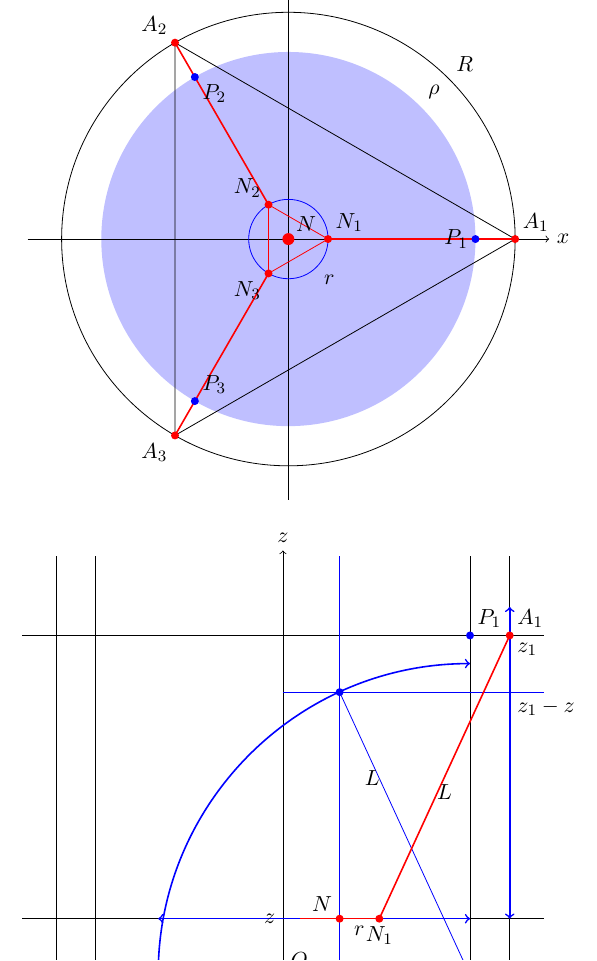
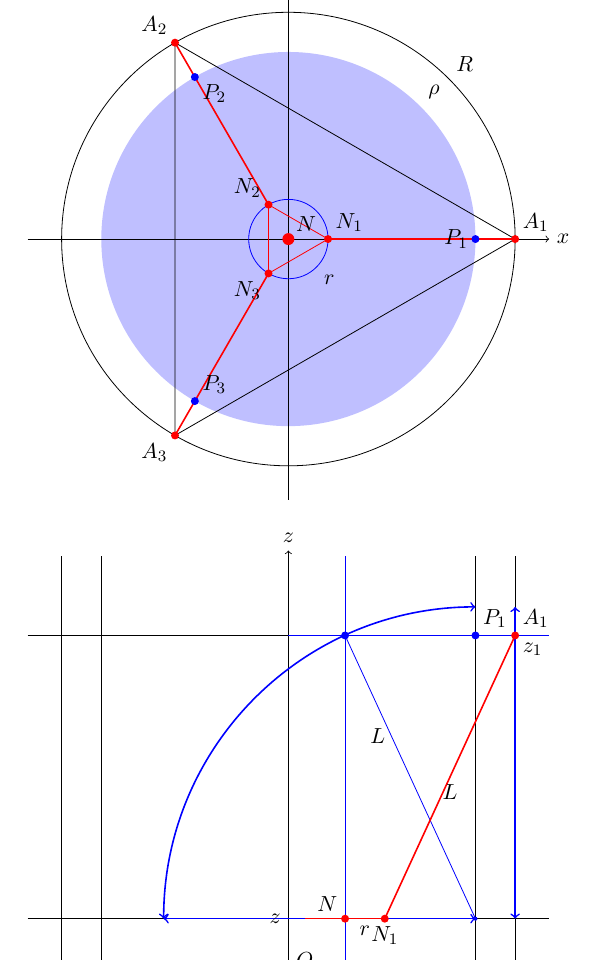
Before and after one commit to FabriceSalvaire/linear-delta-robot, a LaTeX document (tex/figures.tex): part of page 1 of 3, cut so that both start at the same text. Compiled offline with pdfLaTeX; TikZ figures are drawn from their code, not taken from saved files.

Commit message:
fixed side figure

```diff
--- a/tex/figures.tex
+++ b/tex/figures.tex
@@ -144,19 +144,21 @@ dvips,%
   % z curve
   \coordinate (C) at (\Rho,0);
   \coordinate (Pcx) at (\Nx,-1);
-  \coordinate (Pcy) at (0,\z1-\Nz);
-  \coordinate (Pc) at (\Nx,\z1-\Nz);
+  \coordinate (Pcy) at (0,\z1);
+  \coordinate (Pc) at (\Nx,\z1);
+  \coordinate (Oc) at (\Rho,\Nz);
   \begin{scope}[blue, fill=blue]
     \draw (Pcx) -- +(0,\AxesLengthZ);
     \draw (Pcy) -- +(\AxesLength,0);
-    \fill (Pc) circle (2pt);
-    \draw (C) -- (Pc);
+    \draw (Oc) -- (Pc);
     \draw [<->, thick] (\Radius,\Nz) -- +(0,\ArmLength);
-    \draw [<->, thick] (\Rho,\Nz) -- +(-\ArmLength,0);
+    \draw [<->, thick] (Oc) -- +(-\ArmLength,0);
     % \fill (\Rho,\Nz) circle (2pt);
     % \clip (-\Rho,0) rectangle(\Rho,\ArmLength);
     % \draw (C) circle(\ArmLength);
-    \draw[<->, thick] (\Rho, \ArmLength) arc [start angle=90, end angle=180, x radius=\ArmLength, y radius=\ArmLength];
+    \draw[<->, thick] ($ (Oc) + (0,\ArmLength) $) arc [start angle=90, end angle=180, x radius=\ArmLength, y radius=\ArmLength];
+    \fill (Pc) circle (2pt);
+    \fill [blue] (Oc) circle (1pt); % z curve center
   \end{scope}
   % nacelle
   \draw [red, thick] ($ (N) - (\NacelleRadius,0) $) -- (N1);
@@ -179,7 +180,6 @@ dvips,%
   \draw (\Rho,0) node[anchor=north] {$\rho$};
   % \draw ($(\Radius,0)!.5!(A1)$) node[anchor=west] {$z_1$};
   \draw (A1) node[anchor=north west] {$z_1$};
-  \draw ($ (Pcy) + (\Radius,0) $) node[anchor=north west] {$z_1-z$};
   \draw (\Nx,0) node[anchor=north] {$x$};
   \draw (0,\Nz) node[anchor=east] {$z$};
   \draw ($(N1)!.5!(A1)$) node[anchor=north] {$L$};
```
Also changed, not shown: tex/figures.tex (1 more changed lines), 1 other file.
